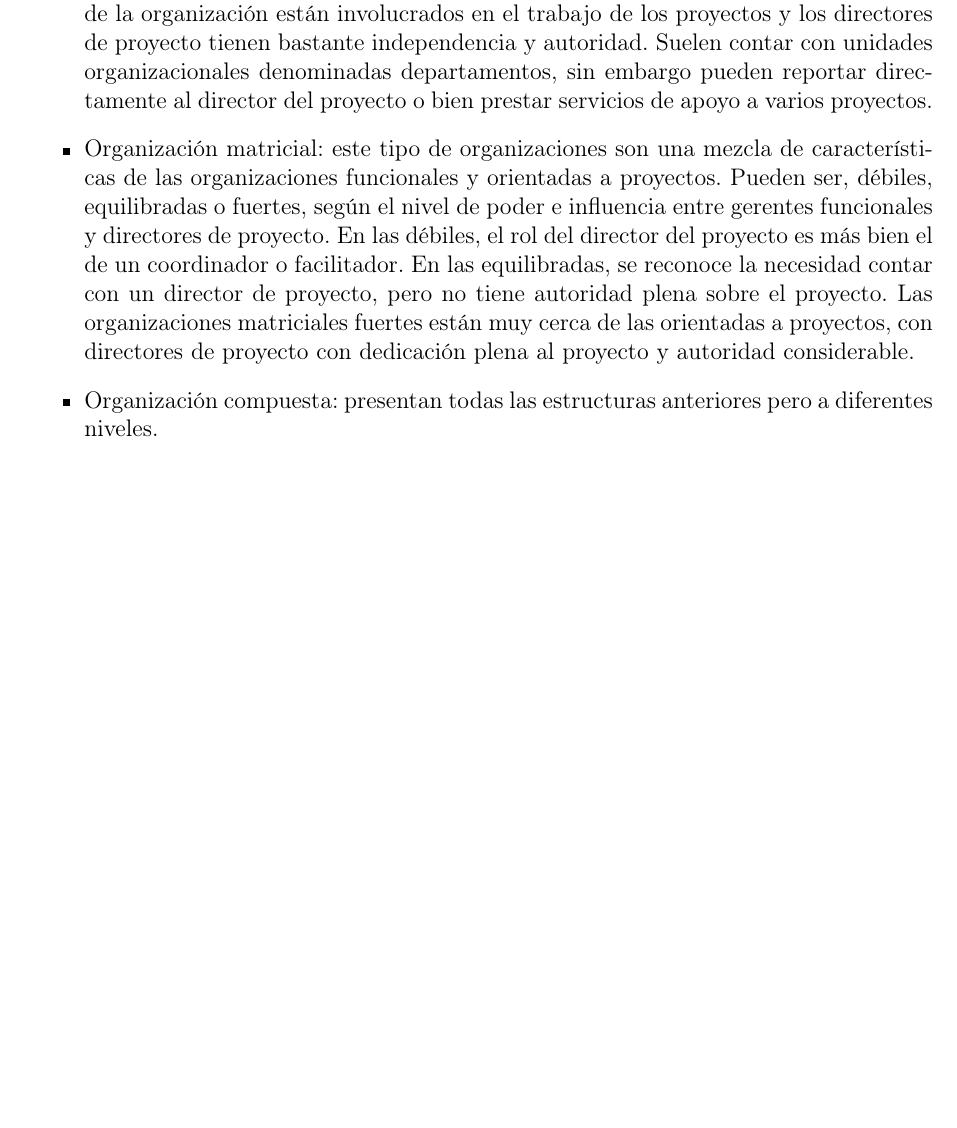
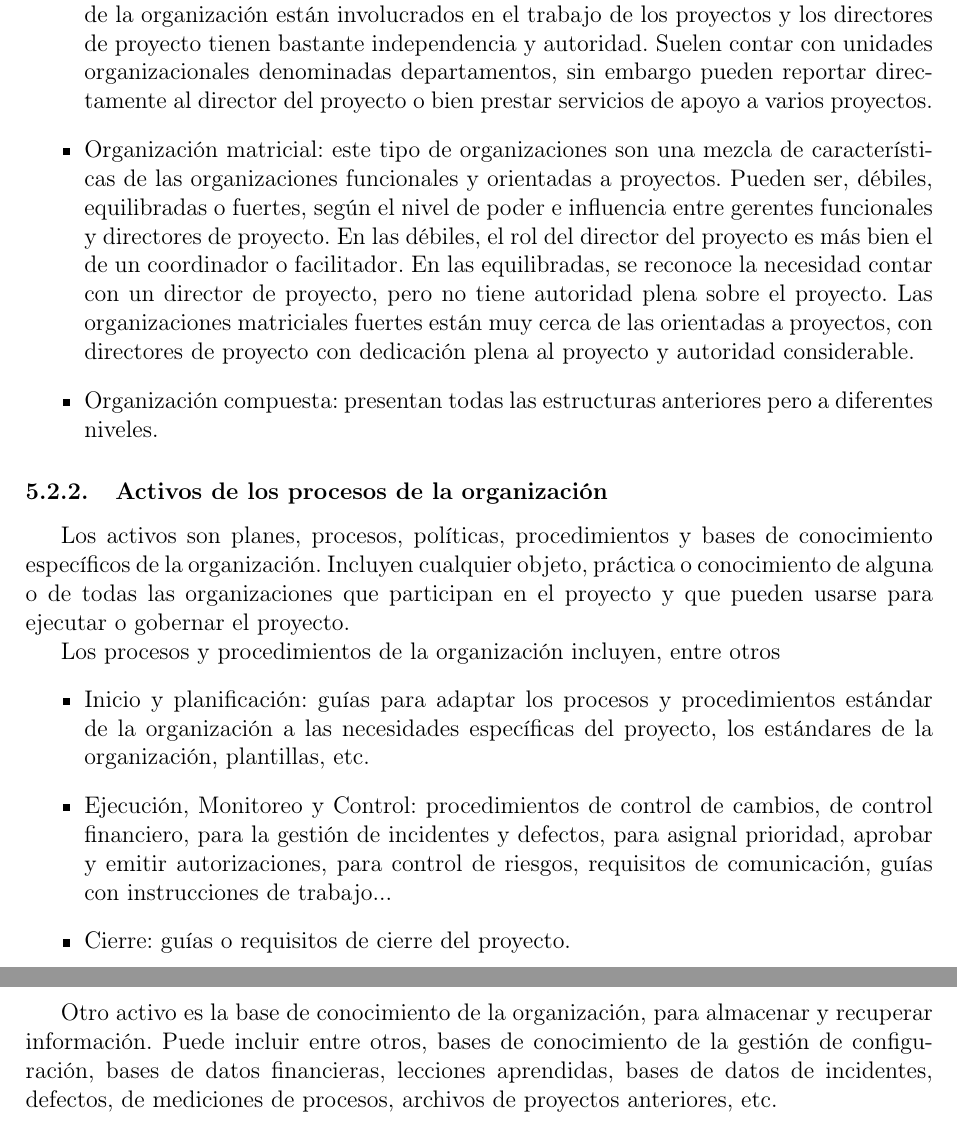
Before and after one commit to javierbg/proyectos-certificaciones, a LaTeX document (main.tex, which reads contenido/scrum.tex): part of page 13 of 13 before the commit and two parts of pages 13 and 14 of 14 after it, the two joined at a grey line, cut so that both start at the same text, the shorter picture padded with empty space. Compiled offline with pdfLaTeX.

Commit message:
resumen activos de la organizacion

```diff
--- a/contenido/scrum.tex
+++ b/contenido/scrum.tex
@@ -160,3 +160,16 @@ La estructura de la organización es un factor ambiental de la empresa que puede
 \item{Organización compuesta: presentan todas las estructuras anteriores pero a diferentes niveles.}
 
 \end{itemize}
+
+\subsubsection{Activos de los procesos de la organización}
+
+Los activos son planes, procesos, políticas, procedimientos y bases de conocimiento específicos de la organización. Incluyen cualquier objeto, práctica o conocimiento de alguna o de todas las organizaciones que participan en el proyecto y que pueden usarse para ejecutar o gobernar el proyecto.
+
+Los procesos y procedimientos de la organización incluyen, entre otros
+\begin{itemize}
+\item{Inicio y planificación: guías para adaptar los procesos y procedimientos estándar de la organización a las necesidades específicas del proyecto, los estándares de la organización, plantillas, etc.}
+\item{Ejecución, Monitoreo y Control: procedimientos de control de cambios, de control financiero, para la gestión de incidentes y defectos, para asignal prioridad, aprobar y emitir autorizaciones, para control de riesgos, requisitos de comunicación, guías con instrucciones de trabajo...}
+\item{Cierre: guías o requisitos de cierre del proyecto.}
+\end{itemize}
+
+Otro activo es la base de conocimiento de la organización, para almacenar y recuperar información. Puede incluir entre otros, bases de conocimiento de la gestión de configuración, bases de datos financieras, lecciones aprendidas, bases de datos de incidentes, defectos, de mediciones de procesos, archivos de proyectos anteriores, etc.
```
Also changed, not shown: contenido/scrum.tex (2 more changed lines).
